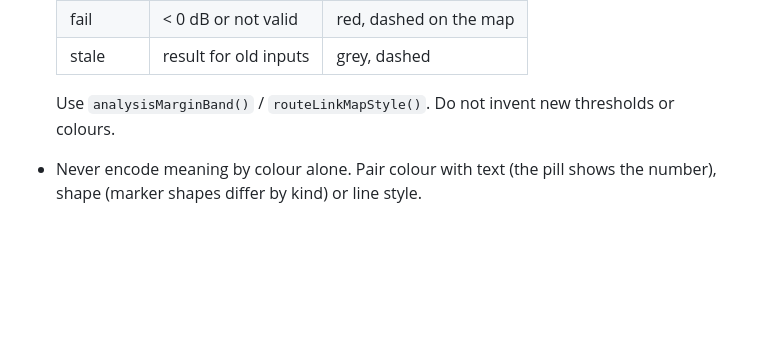
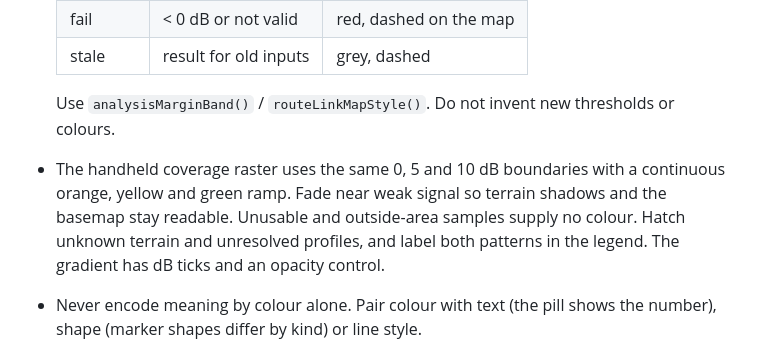
Before and after one commit to fredriknk/repeaternet, a Markdown page: docs/UX_DESIGN_RULES.md, the part around the change. Drawn GitHub-style; blank space fills up the shorter version.

```diff
--- a/docs/UX_DESIGN_RULES.md
+++ b/docs/UX_DESIGN_RULES.md
@@ -71,6 +71,11 @@ The layout has one owner per job. Put new features where users already look:
 
   Use `analysisMarginBand()` / `routeLinkMapStyle()`. Do not invent new
   thresholds or colours.
+- The handheld coverage raster uses the same 0, 5 and 10 dB boundaries with a
+  continuous orange, yellow and green ramp. Fade near weak signal so terrain
+  shadows and the basemap stay readable. Unusable and outside-area samples
+  supply no colour. Hatch unknown terrain and unresolved profiles, and label
+  both patterns in the legend. The gradient has dB ticks and an opacity control.
 - Never encode meaning by colour alone. Pair colour with text (the pill shows the
   number), shape (marker shapes differ by kind) or line style.
 - Show people's labels, not IDs: route sites are `R1, R2…` or the router's name
```
Also changed, not shown: docs/DEVELOPMENT.md (+1 -1 lines), docs/USER_GUIDE.md (+13 -10 lines), docs/images/coverage-area-detail.png, docs/images/coverage-drawn-area.png, docs/images/coverage-map.png, docs/images/coverage-preview-map.png, docs/images/scenario-heights-comparison.png, 11 other files.
